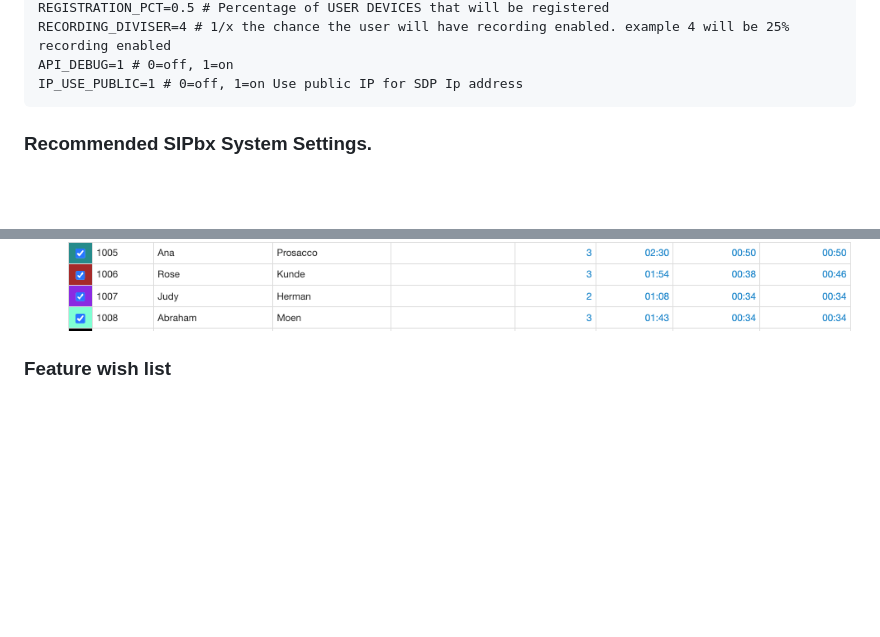
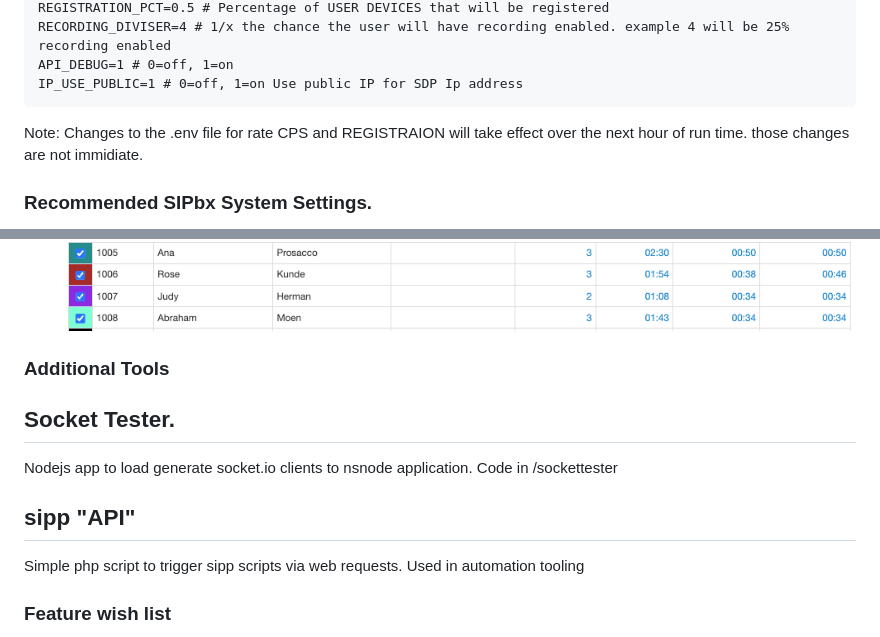
Before and after one commit to aaker/netsapiens-loadgenerator, a Markdown page: README.md, 2 parts joined by grey strips. Drawn GitHub-style; blank space fills up the shorter version.

````diff
--- a/README.md
+++ b/README.md
@@ -88,6 +88,7 @@ API_DEBUG=1 # 0=off, 1=on
 IP_USE_PUBLIC=1 # 0=off, 1=on Use public IP for SDP Ip address
 ```
 
+Note: Changes to the .env file for rate CPS and REGISTRAION will take effect over the next hour of run time. those changes are not immidiate.
 
 
 ### Recommended SIPbx System Settings.
@@ -136,6 +137,18 @@ RANDOM
 ![alt text](images/image-5.png)
 ![alt text](images/image-6.png)
 
+
+### Additional Tools
+
+## Socket Tester.
+
+Nodejs app to load generate socket.io clients to nsnode application.
+Code in /sockettester
+
+## sipp "API"
+
+Simple php script to trigger sipp scripts via web requests. Used in automation tooling
+
 ### Feature wish list
 * additional call flows
   * extension to extension
````
Also changed, not shown: other parts of README.md (+1 -1 lines).
